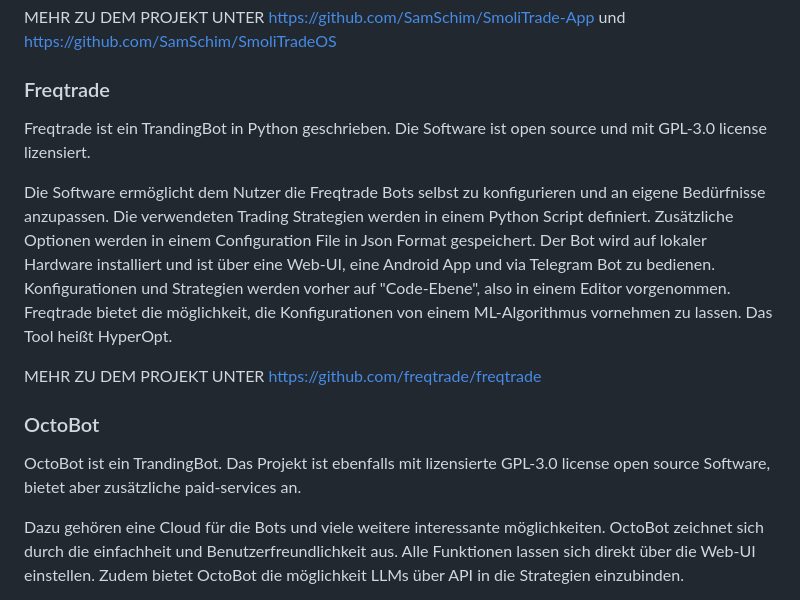
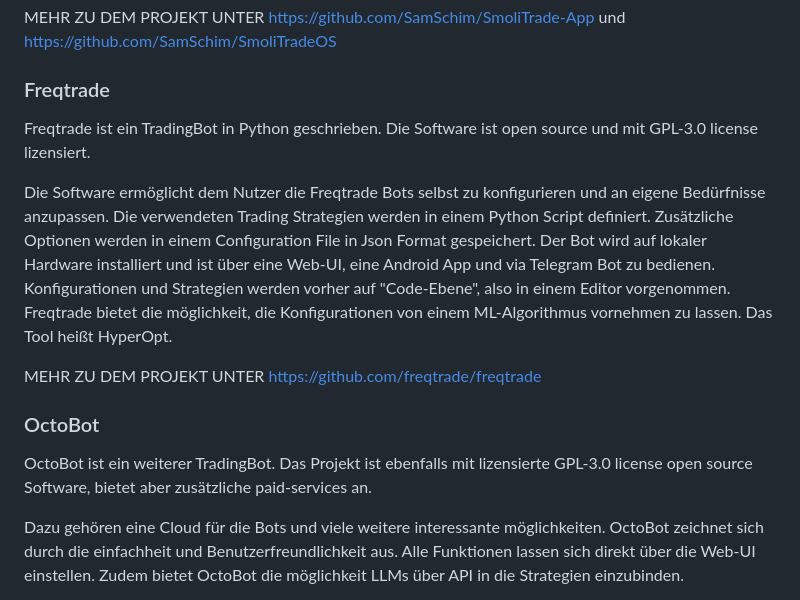
Before and after one commit to samschim/checken_ob_TrandingBot, a Markdown page: README.md, the part around the change. GitHub-like rendering.

```diff
--- a/README.md
+++ b/README.md
@@ -39,7 +39,7 @@ Zudem bietet SmoliTrade eine nutzerfreundliche GUI mit der best-practise-workflo
 MEHR ZU DEM PROJEKT UNTER https://github.com/SamSchim/SmoliTrade-App und https://github.com/SamSchim/SmoliTradeOS
 
 ### Freqtrade
-Freqtrade ist ein TrandingBot in Python geschrieben. Die Software ist open source und mit  GPL-3.0 license  lizensiert.
+Freqtrade ist ein TradingBot in Python geschrieben. Die Software ist open source und mit  GPL-3.0 license  lizensiert.
 
 Die Software ermöglicht dem Nutzer die Freqtrade Bots selbst zu konfigurieren und an eigene Bedürfnisse anzupassen. Die verwendeten Trading Strategien werden in einem Python Script definiert. Zusätzliche Optionen werden in einem Configuration File in Json Format gespeichert.
 Der Bot wird auf lokaler Hardware installiert und ist über eine Web-UI, eine Android App und via Telegram Bot zu bedienen.
@@ -49,7 +49,7 @@ Freqtrade bietet die möglichkeit, die Konfigurationen von einem ML-Algorithmus
 MEHR ZU DEM PROJEKT UNTER https://github.com/freqtrade/freqtrade
 
 ### OctoBot
-OctoBot ist ein TrandingBot. Das Projekt ist ebenfalls mit lizensierte GPL-3.0 license open source Software, bietet aber zusätzliche paid-services an.
+OctoBot ist ein weiterer TradingBot. Das Projekt ist ebenfalls mit lizensierte GPL-3.0 license open source Software, bietet aber zusätzliche paid-services an.
 
 Dazu gehören eine Cloud für die Bots und viele weitere interessante möglichkeiten.
 OctoBot zeichnet sich durch die einfachheit und Benutzerfreundlichkeit aus. Alle Funktionen lassen sich direkt über die Web-UI einstellen. Zudem bietet OctoBot die möglichkeit LLMs über API in die Strategien einzubinden.
```
